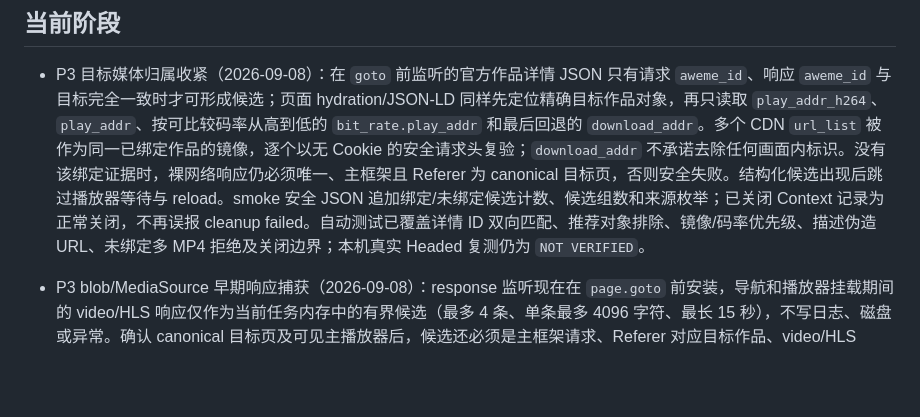
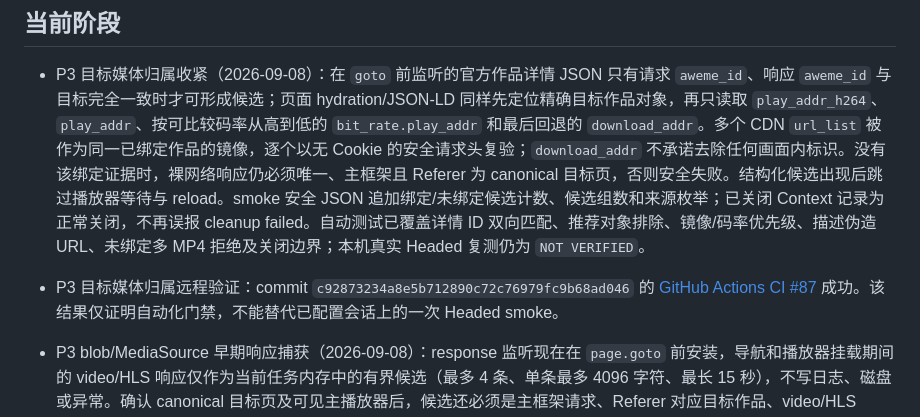
Before and after one commit to zys1544526484/video-extractor-miniprogram, a Markdown page: STATUS.md, the part around the change. GitHub-like rendering; blank space fills up the shorter version.

```diff
--- a/STATUS.md
+++ b/STATUS.md
@@ -5,6 +5,8 @@
 ## 当前阶段
 
 - P3 目标媒体归属收紧（2026-09-08）：在 `goto` 前监听的官方作品详情 JSON 只有请求 `aweme_id`、响应 `aweme_id` 与目标完全一致时才可形成候选；页面 hydration/JSON-LD 同样先定位精确目标作品对象，再只读取 `play_addr_h264`、`play_addr`、按可比较码率从高到低的 `bit_rate.play_addr` 和最后回退的 `download_addr`。多个 CDN `url_list` 被作为同一已绑定作品的镜像，逐个以无 Cookie 的安全请求头复验；`download_addr` 不承诺去除任何画面内标识。没有该绑定证据时，裸网络响应仍必须唯一、主框架且 Referer 为 canonical 目标页，否则安全失败。结构化候选出现后跳过播放器等待与 reload。smoke 安全 JSON 追加绑定/未绑定候选计数、候选组数和来源枚举；已关闭 Context 记录为正常关闭，不再误报 cleanup failed。自动测试已覆盖详情 ID 双向匹配、推荐对象排除、镜像/码率优先级、描述伪造 URL、未绑定多 MP4 拒绝及关闭边界；本机真实 Headed 复测仍为 `NOT VERIFIED`。
+
+- P3 目标媒体归属远程验证：commit `c92873234a8e5b712890c72c76979fc9b68ad046` 的 [GitHub Actions CI #87](https://github.com/zys1544526484/video-extractor-miniprogram/actions/runs/34197350795) 成功。该结果仅证明自动化门禁，不能替代已配置会话上的一次 Headed smoke。
 
 - P3 blob/MediaSource 早期响应捕获（2026-09-08）：response 监听现在在 `page.goto` 前安装，导航和播放器挂载期间的 video/HLS 响应仅作为当前任务内存中的有界候选（最多 4 条、单条最多 4096 字符、最长 15 秒），不写日志、磁盘或异常。确认 canonical 目标页及可见主播放器后，候选还必须是主框架请求、Referer 对应目标作品、video/HLS MIME 并通过 `SafeHttpClient.validate_url`；只有唯一候选才能用于无 Cookie 复验，广告/推荐/子框架和多候选均拒绝。blob 无归属候选时最多受控 reload 一次并重新确认目标 ID。播放器等待为 100ms 有界条件轮询，没有固定 sleep。Page、Context、Browser 依序关闭，清理失败仅记录安全资源类型和 `close_failed` 枚举。真实 Headed 新 smoke 仍待执行，不能将本轮代码或旧结果写为下载成功。
 
```
Also changed, not shown: docs/HANDOFF.md (+1 -0 lines).
